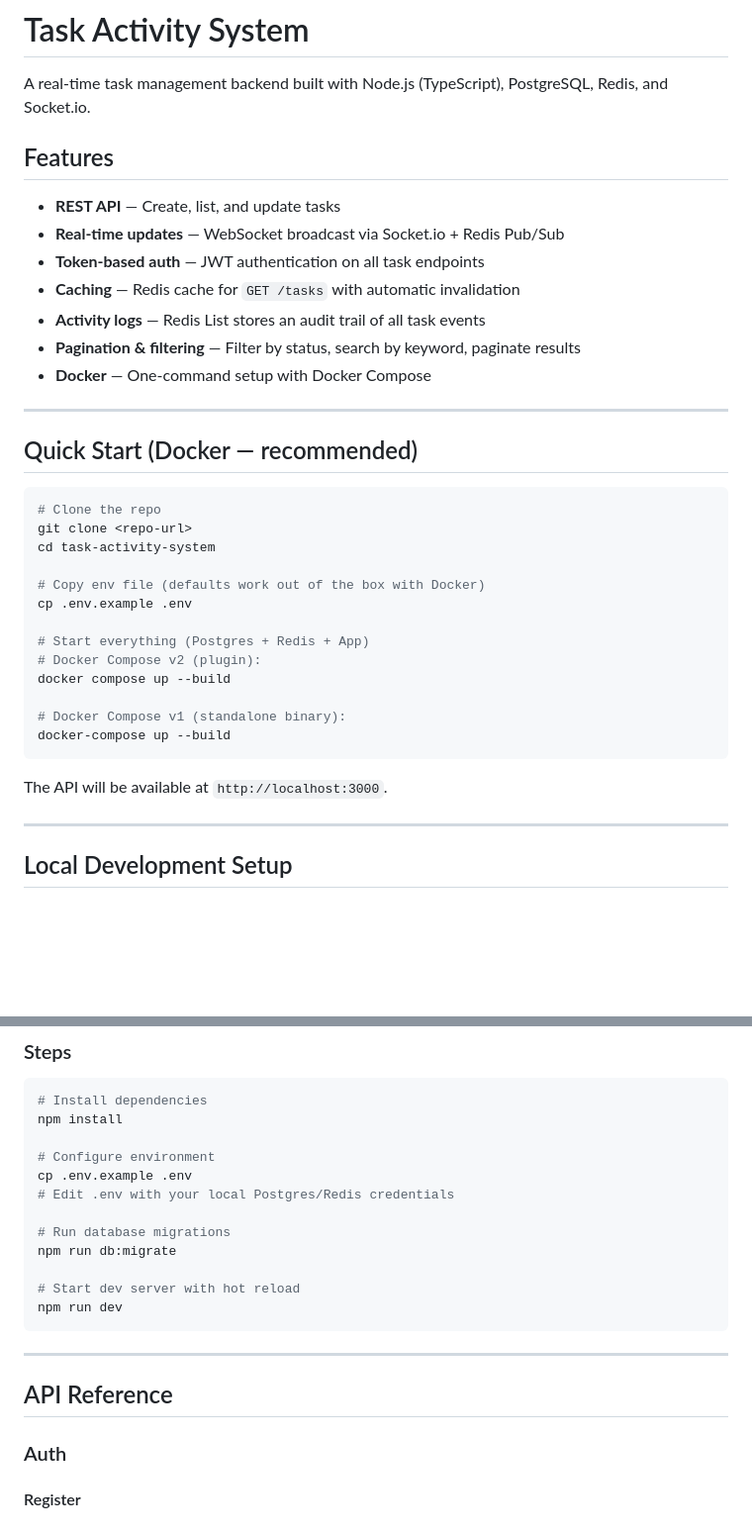
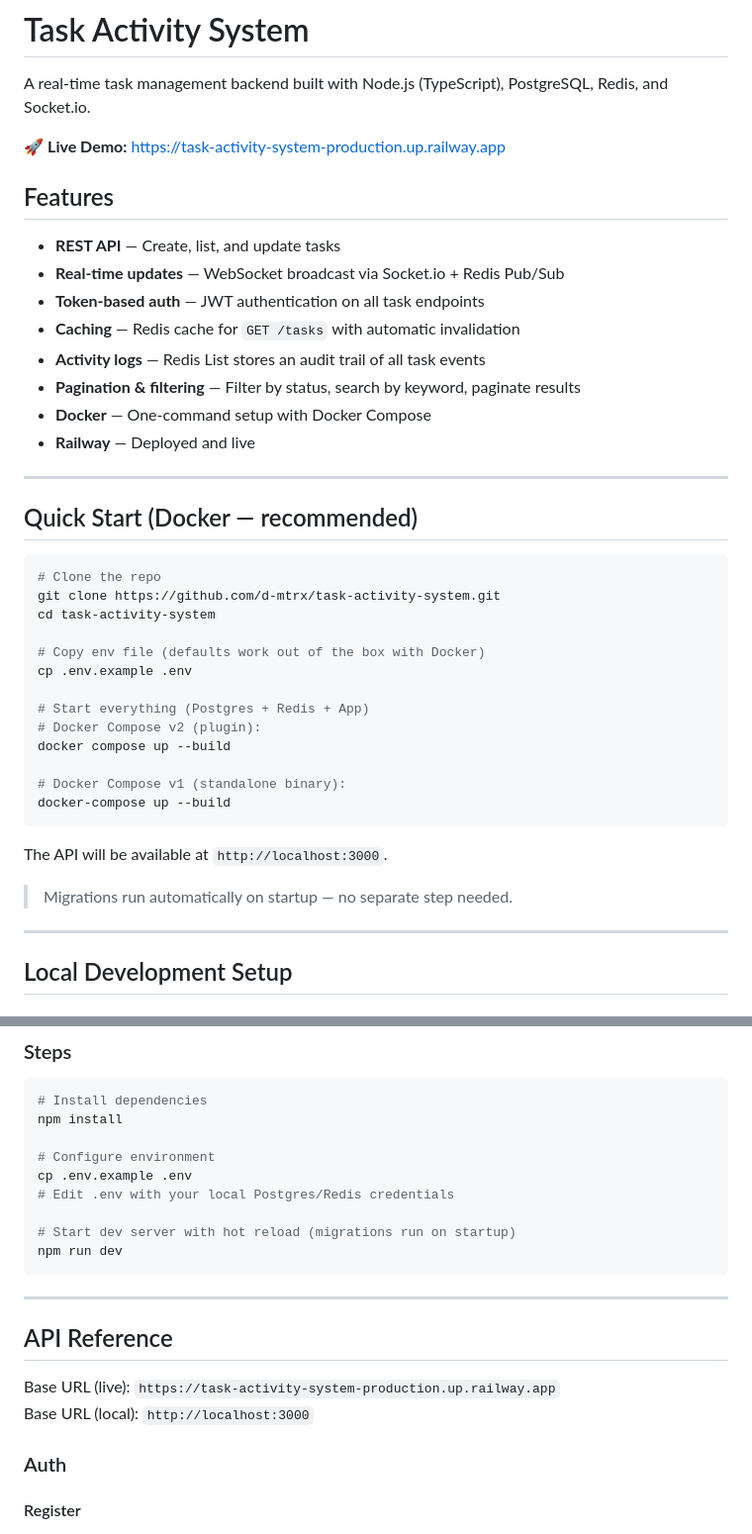
Before and after one commit to d-mtrx/task-activity-system, a Markdown page: README.md, 2 parts joined by grey strips. Shown at 99% size. GitHub-like rendering; blank space fills up the shorter version.

````diff
--- a/README.md
+++ b/README.md
@@ -1,6 +1,8 @@
 # Task Activity System
 
 A real-time task management backend built with Node.js (TypeScript), PostgreSQL, Redis, and Socket.io.
+
+🚀 **Live Demo:** https://task-activity-system-production.up.railway.app
 
 ## Features
 
@@ -11,6 +13,7 @@ A real-time task management backend built with Node.js (TypeScript), PostgreSQL,
 - **Activity logs** — Redis List stores an audit trail of all task events
 - **Pagination & filtering** — Filter by status, search by keyword, paginate results
 - **Docker** — One-command setup with Docker Compose
+- **Railway** — Deployed and live
 
 ---
 
@@ -18,7 +21,7 @@ A real-time task management backend built with Node.js (TypeScript), PostgreSQL,
 
 ```bash
 # Clone the repo
-git clone <repo-url>
+git clone https://github.com/d-mtrx/task-activity-system.git
 cd task-activity-system
 
 # Copy env file (defaults work out of the box with Docker)
@@ -33,6 +36,8 @@ docker-compose up --build
 ```
 
 The API will be available at `http://localhost:3000`.
+
+> Migrations run automatically on startup — no separate step needed.
 
 ---
 
@@ -54,16 +59,16 @@ npm install
 cp .env.example .env
 # Edit .env with your local Postgres/Redis credentials
 
-# Run database migrations
-npm run db:migrate
-
-# Start dev server with hot reload
+# Start dev server with hot reload (migrations run on startup)
 npm run dev
 ```
 
 ---
 
 ## API Reference
+
+Base URL (live): `https://task-activity-system-production.up.railway.app`
+Base URL (local): `http://localhost:3000`
 
 ### Auth
 
````
Also changed, not shown: other parts of README.md (+46 -33 lines).
